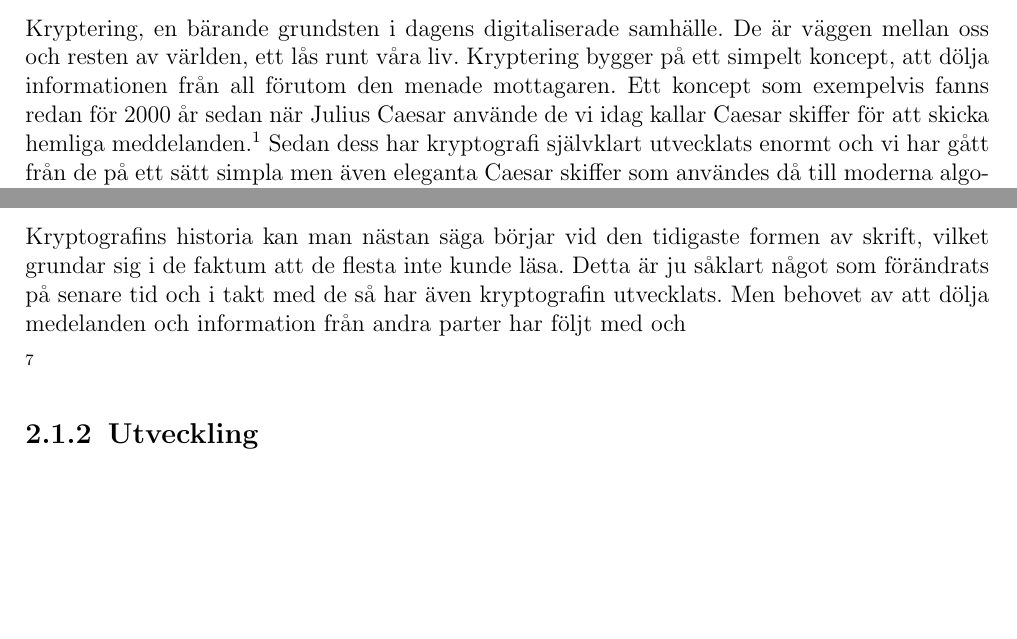
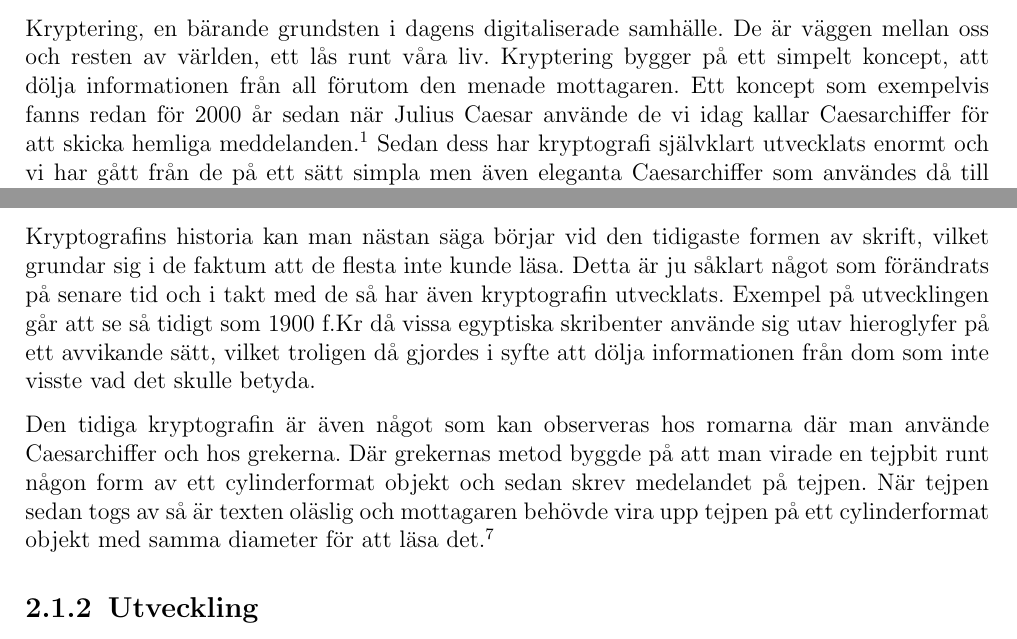
Before and after one commit to Glindeb/AES-Python, a LaTeX document (Documentation/Rapport/Main.tex, which reads Documentation/Rapport/Bakgrund.tex, Documentation/Rapport/Introduction.tex): two parts of pages 7 and 8 of 17, joined at a grey line, cut so that both start at the same text, the shorter picture padded with empty space. Compiled offline with pdfLaTeX.

Commit message:
update to bakcground and new glossary entry

```diff
--- a/Documentation/Rapport/Bakgrund.tex
+++ b/Documentation/Rapport/Bakgrund.tex
@@ -17,10 +17,17 @@ Kryptografins historia kan man nästan säga börjar vid den
 tidigaste formen av skrift, vilket grundar sig i de faktum att
 de flesta inte kunde läsa. Detta är ju såklart något som förändrats
 på senare tid och i takt med de så har även kryptografin utvecklats.
-Men behovet av att dölja medelanden och information från andra % Kanske ta bort ??
-parter har följt med och % Kanske ta bort ??
+Exempel på utvecklingen går att se så tidigt som 1900 f.Kr då vissa egyptiska
+skribenter använde sig utav hieroglyfer på ett avvikande sätt, vilket
+troligen då gjordes i syfte att dölja informationen från dom som inte
+visste vad det skulle betyda.
 
-\footcite{kryptografi-historia-1}
+Den tidiga kryptografin är även något som kan observeras hos romarna där
+man använde \gls{caesar} och hos grekerna. Där grekernas metod byggde på
+att man virade en tejpbit runt någon form av ett cylinderformat objekt
+och sedan skrev medelandet på tejpen. När tejpen sedan togs av så är texten
+oläslig och mottagaren behövde vira upp tejpen på ett cylinderformat objekt
+med samma diameter för att läsa det.\footcite{kryptografi-historia-1}
 
 \subsection{Utveckling} % Mention things like DES and RSA as well as the development of the algorithms and technological advances
 
--- a/Documentation/Rapport/Introduction.tex
+++ b/Documentation/Rapport/Introduction.tex
@@ -1,12 +1,11 @@
 \mychapter{Inledning} % Mostly clear but might need some refinement
-
 Kryptering, en bärande grundsten i dagens digitaliserade samhälle. De är väggen mellan oss och resten
 av världen, ett lås runt våra liv. Kryptering bygger på ett simpelt koncept, att dölja informationen
 från all förutom den menade mottagaren. Ett koncept som exempelvis fanns redan för 2000 år sedan när Julius
-Caesar använde de vi idag kallar Caesar skiffer för att skicka hemliga meddelanden.\footfullcite{luciano1987cryptology}
+Caesar använde de vi idag kallar \gls{caesar} för att skicka hemliga meddelanden.\footfullcite{luciano1987cryptology}
 Sedan dess har kryptografi självklart utvecklats enormt och vi har gått från de på ett sätt simpla men
-även eleganta Caesar skiffer som användes då till moderna algoritmer så som \acrlong{aes} och \acrlong{des}.
-Dessa algoritmer har samma syfte som Caesar skiffer men har utvecklats under en tid där datorer står som
+även eleganta \gls{caesar} som användes då till moderna algoritmer så som \acrlong{aes} och \acrlong{des}.
+Dessa algoritmer har samma syfte som \gls{caesar} men har utvecklats under en tid där datorer står som
 de dominerande informationshanteringsverktyget, vilket även är vad som används i denna rapport för att
 undersöka just en av dessa algoritmer.
 
```
Also changed, not shown: Documentation/Rapport/Main.tex (+12 -1 lines), Documentation/Rapport/Ref.bib (+8 -0 lines), Documentation/Rapport/Main.bbl (deleted), Documentation/Rapport/Main.gls, 18 other files.
